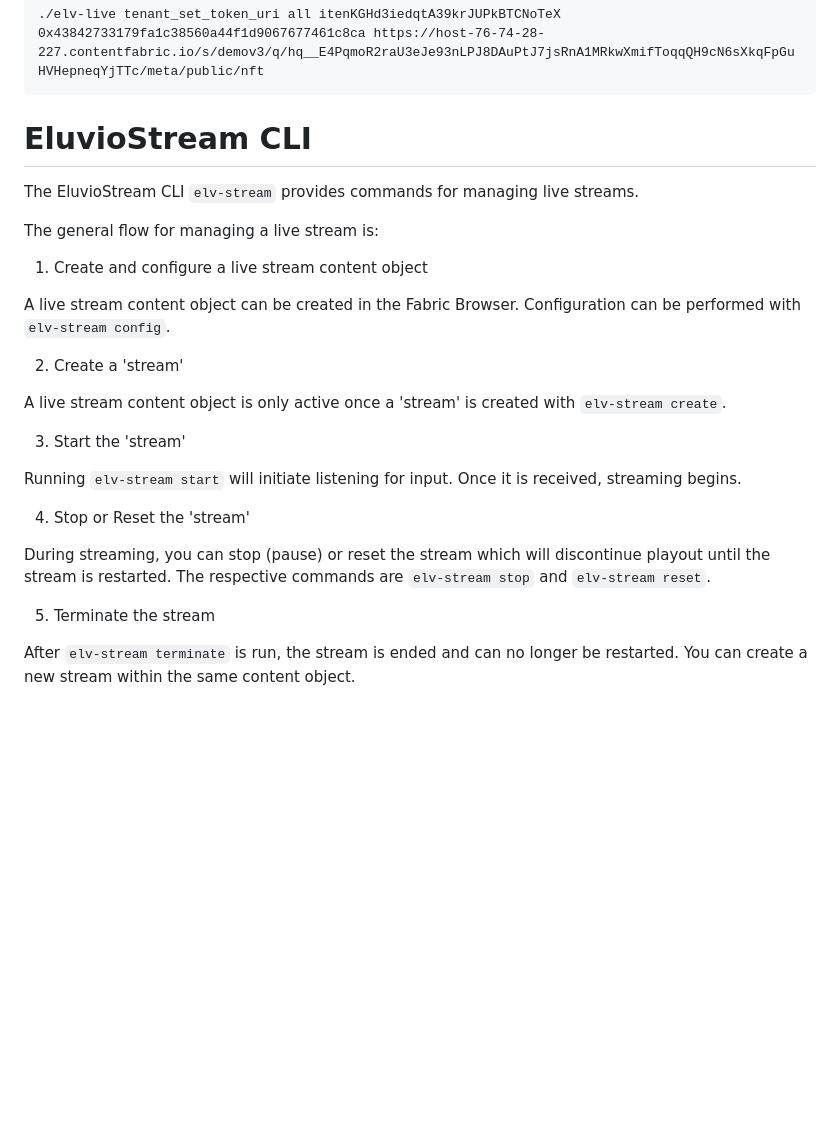
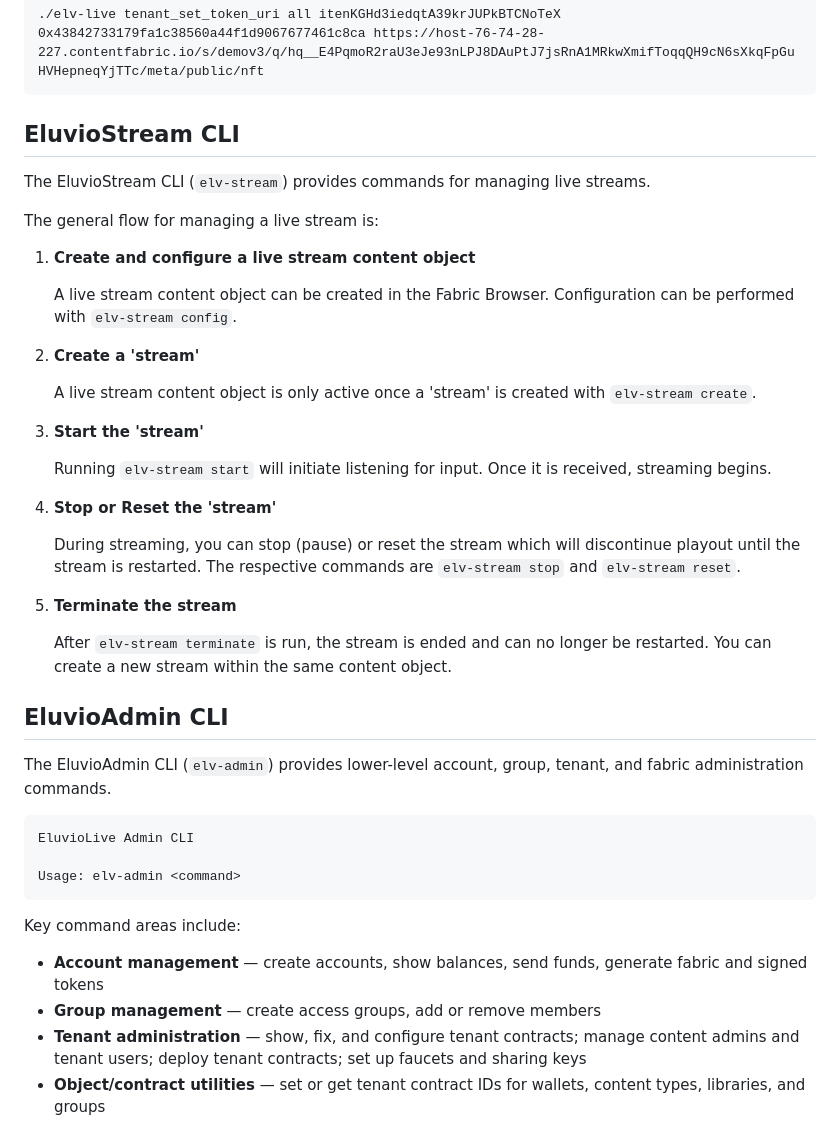
Before and after one commit to eluv-io/elv-live-js, a Markdown page: README.md, the part around the change. GitHub-like rendering; blank space fills up the shorter version.

Commit message:
README update for elv-stream, elv-admin (#242)

````diff
--- a/README.md
+++ b/README.md
@@ -203,28 +203,45 @@ All:
 ```
 
 
-# EluvioStream CLI
+## EluvioStream CLI
 
-The EluvioStream CLI `elv-stream` provides commands for managing live streams.
+The EluvioStream CLI (`elv-stream`) provides commands for managing live streams.
 
 The general flow for managing a live stream is:
 
-1. Create and configure a live stream content object
+1. **Create and configure a live stream content object**
 
-  A live stream content object can be created in the Fabric Browser. Configuration can be performed with `elv-stream config`.
+   A live stream content object can be created in the Fabric Browser. Configuration can be performed with `elv-stream config`.
 
-2. Create a 'stream'
+2. **Create a 'stream'**
 
-  A live stream content object is only active once a 'stream' is created with `elv-stream create`.
+   A live stream content object is only active once a 'stream' is created with `elv-stream create`.
 
-3. Start the 'stream'
+3. **Start the 'stream'**
 
-  Running `elv-stream start` will initiate listening for input. Once it is received, streaming begins.
+   Running `elv-stream start` will initiate listening for input. Once it is received, streaming begins.
 
-4. Stop or Reset the 'stream'
+4. **Stop or Reset the 'stream'**
 
-  During streaming, you can stop (pause) or reset the stream which will discontinue playout until the stream is restarted. The respective commands are `elv-stream stop` and `elv-stream reset`.
+   During streaming, you can stop (pause) or reset the stream which will discontinue playout until the stream is restarted. The respective commands are `elv-stream stop` and `elv-stream reset`.
 
-5. Terminate the stream
+5. **Terminate the stream**
 
-  After `elv-stream terminate` is run, the stream is ended and can no longer be restarted.  You can create a new stream within the same content object.
+   After `elv-stream terminate` is run, the stream is ended and can no longer be restarted. You can create a new stream within the same content object.
+
+## EluvioAdmin CLI
+
+The EluvioAdmin CLI (`elv-admin`) provides lower-level account, group, tenant, and fabric administration commands.
+
+```
+EluvioLive Admin CLI
+
+Usage: elv-admin <command>
+```
+
+Key command areas include:
+
+- **Account management** — create accounts, show balances, send funds, generate fabric and signed tokens
+- **Group management** — create access groups, add or remove members
+- **Tenant administration** — show, fix, and configure tenant contracts; manage content admins and tenant users; deploy tenant contracts; set up faucets and sharing keys
+- **Object/contract utilities** — set or get tenant contract IDs for wallets, content types, libraries, and groups
````
